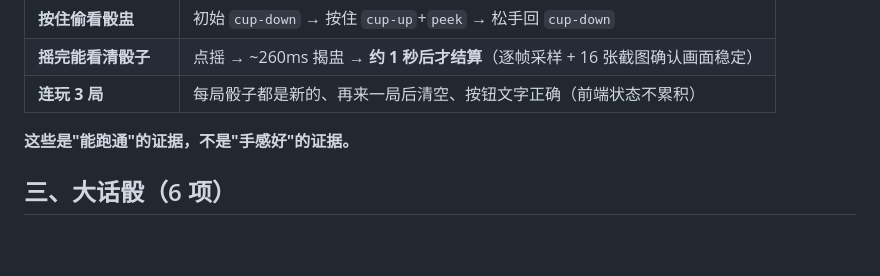
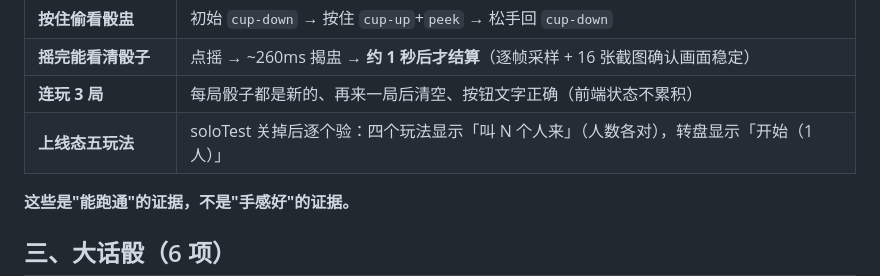
Before and after one commit to DLDLDL13579/our-nest-miniprogram, a Markdown page: docs/真机验收清单.md, the part around the change. GitHub-like rendering; blank space fills up the shorter version.

Commit message:
test: 上线态（soloTest=false）五个玩法逐个验证
上轮发现「一个人建房时叫人来按钮被规则挤出屏幕」并修了，
但只验了大话骰。这轮把五个玩法都在上线态跑一遍：

  liar       → 叫 1 个人来（需 2 人）
  dice       → 叫 1 个人来（需 2 人）
  undercover → 叫 2 个人来（需 3 人）   ← 人数要求各对
  poker      → 叫 1 个人来（需 2 人）
  wheel      → 开始（1 人）              ← 转盘本来就支持单人

五个都被正确地判了人数，规则折叠正常（大话骰 9 条 / 卧底 6 条），
橙色主按钮都在首屏可见。

★ 这是唯一能验证「上线后长什么样」的方法 ——
  测试态 soloTest=true 下，少人时显示的是「先自己试试」，
  那条分支的布局和上线态完全不同。

```diff
--- a/docs/真机验收清单.md
+++ b/docs/真机验收清单.md
@@ -71,6 +71,7 @@
 | **按住偷看骰盅** | 初始 `cup-down` → 按住 `cup-up`+`peek` → 松手回 `cup-down` |
 | **摇完能看清骰子** | 点摇 → ~260ms 揭盅 → **约 1 秒后才结算**（逐帧采样 + 16 张截图确认画面稳定） |
 | **连玩 3 局** | 每局骰子都是新的、再来一局后清空、按钮文字正确（前端状态不累积） |
+| **上线态五玩法** | soloTest 关掉后逐个验：四个玩法显示「叫 N 个人来」（人数各对），转盘显示「开始（1 人）」 |
 
 **这些是"能跑通"的证据，不是"手感好"的证据。**
 
```
